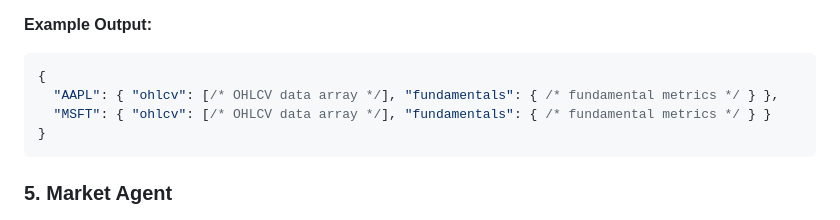
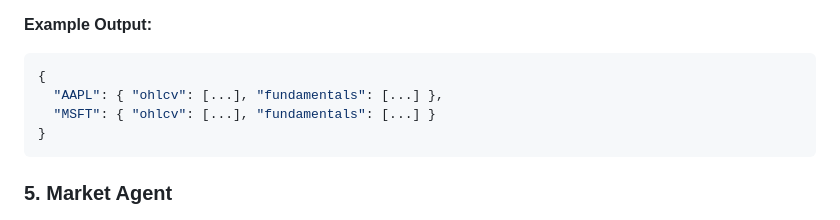
Before and after one commit to AI-lab-sh/Multi-agent-financial-analysis, a Markdown page: README.md, the part around the change. Drawn GitHub-style.

````diff
--- a/README.md
+++ b/README.md
@@ -102,8 +102,8 @@ style I fill:#c3d6a3,stroke:#3c7e2e,stroke-width:5px,font-size:60px
 
 ```json
 {
-  "AAPL": { "ohlcv": [/* OHLCV data array */], "fundamentals": { /* fundamental metrics */ } },
-  "MSFT": { "ohlcv": [/* OHLCV data array */], "fundamentals": { /* fundamental metrics */ } }
+  "AAPL": { "ohlcv": [...], "fundamentals": [...] },
+  "MSFT": { "ohlcv": [...], "fundamentals": [...] }
 }
 ```
 
````
